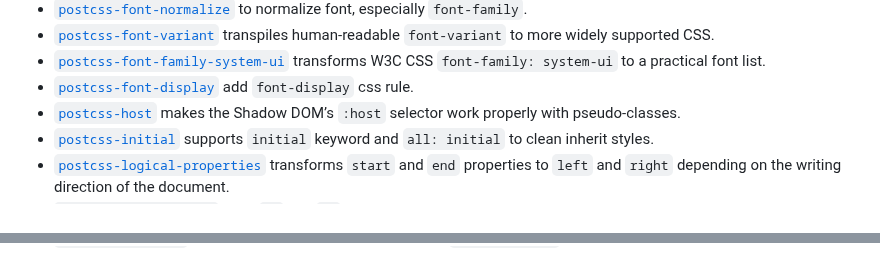
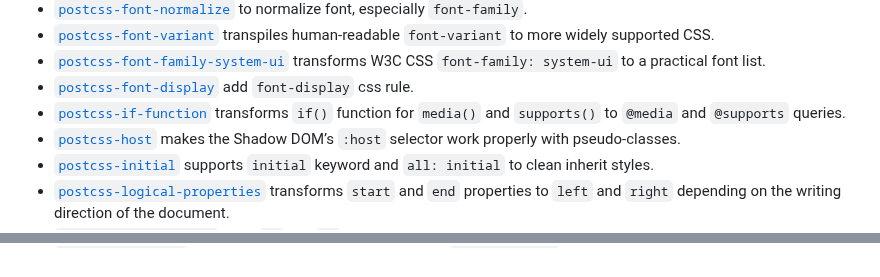
Before and after one commit to postcss/postcss, a Markdown page: docs/plugins.md, 2 parts joined by grey strips. GitHub-like rendering.

Commit message:
docs: added my if() function PostCSS plugin (#2054)

```diff
--- a/docs/plugins.md
+++ b/docs/plugins.md
@@ -112,6 +112,8 @@ Or enable plugins directly in CSS using [`postcss-use`]:
 * [`postcss-font-family-system-ui`] transforms W3C CSS `font-family: system-ui`
   to a practical font list.
 * [`postcss-font-display`] add `font-display` css rule.
+* [`postcss-if-function`] transforms `if()` function for `media()` and
+  `supports()` to `@media` and `@supports` queries.
 * [`postcss-host`] makes the Shadow DOM’s `:host` selector work properly
   with pseudo-classes.
 * [`postcss-initial`] supports `initial` keyword and `all: initial`
@@ -923,6 +925,7 @@ See also plugins in modular minifier [`cssnano`].
 [`postcss-subgrid`]:                      https://github.com/seaneking/postcss-subgrid
 [`postcss-join-transitions`]:             https://github.com/JGJP/postcss-join-transitions
 [`postcss-font-display`]:                 https://github.com/dkrnl/postcss-font-display
+[`postcss-if-function`]:                  https://github.com/mfranzke/css-if-polyfill/tree/main/packages/postcss-if-function
 [`postcss-glitch`]:                       https://github.com/crftd/postcss-glitch
 [`postcss-class-name-shortener`]:         https://github.com/mbrandau/postcss-class-name-shortener
 [`postcss-plugin-namespace`]:             https://github.com/ymrdf/postcss-plugin-namespace
```
